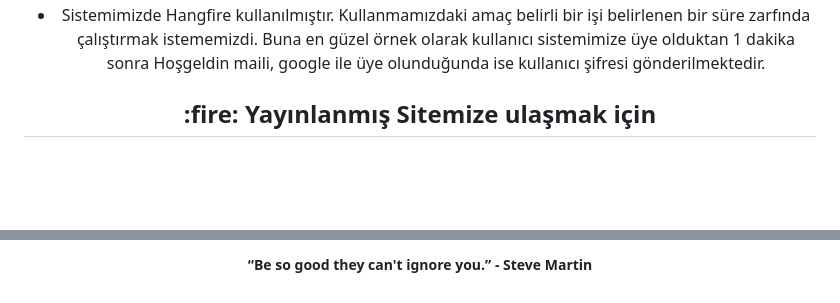
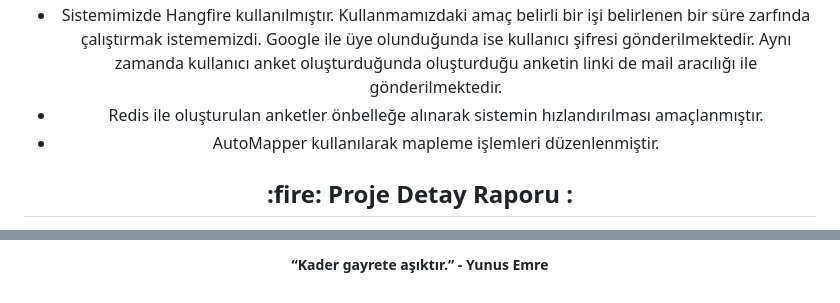
Before and after one commit to smybayrktr/SurveyProject, a Markdown page: README.md, 2 parts joined by grey strips. Rendered like a GitHub page; blank space fills up the shorter version.

```diff
--- a/README.md
+++ b/README.md
@@ -64,7 +63,22 @@
       </br>
          <li>
         <div align="center">
-  Sistemimizde Hangfire kullanılmıştır. Kullanmamızdaki amaç belirli bir işi belirlenen bir süre zarfında çalıştırmak istememizdi. Buna en güzel örnek olarak kullanıcı sistemimize üye olduktan 1 dakika sonra Hoşgeldin maili, google ile üye olunduğunda ise kullanıcı şifresi gönderilmektedir. </div>
+  Sistemimizde Hangfire kullanılmıştır. Kullanmamızdaki amaç belirli bir işi belirlenen bir süre zarfında çalıştırmak istememizdi. Google ile üye olunduğunda ise kullanıcı şifresi gönderilmektedir. Aynı zamanda kullanıcı anket oluşturduğunda oluşturduğu anketin linki de mail aracılığı ile gönderilmektedir.
+        </div>
+        </li>
+   </br>
+      </br>
+         <li>
+        <div align="center">
+ Redis ile oluşturulan anketler önbelleğe alınarak sistemin hızlandırılması amaçlanmıştır.
+        </div>
+        </li>
+   </br>
+      </br>
+         <li>
+        <div align="center">
+ AutoMapper kullanılarak mapleme işlemleri düzenlenmiştir.
+        </div>
         </li>
 
 </ul>
@@ -73,5 +87,5 @@
    </br>
 
 
-<h2 align="center">:fire: Yayınlanmış Sitemize ulaşmak için </h2>
+<h2 align="center">:fire: Proje Detay Raporu : </h2>
 
@@ -79,2 +92,4 @@
 
- <h5 align="center">“Be so good they can't ignore you.” - Steve Martin</h5>
+
+
+ <h5 align="center">“Kader gayrete aşıktır.” - Yunus Emre</h5>
```
Also changed, not shown: other parts of README.md (+1 -3 lines).
